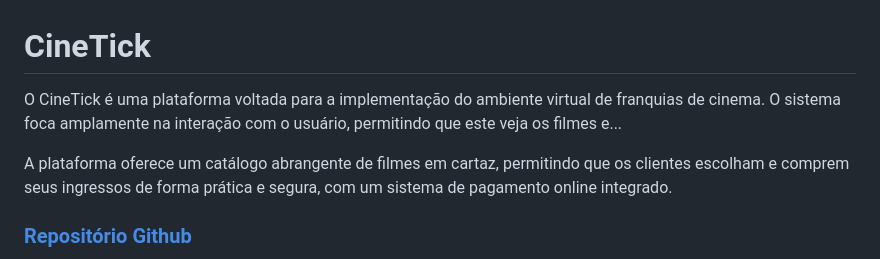
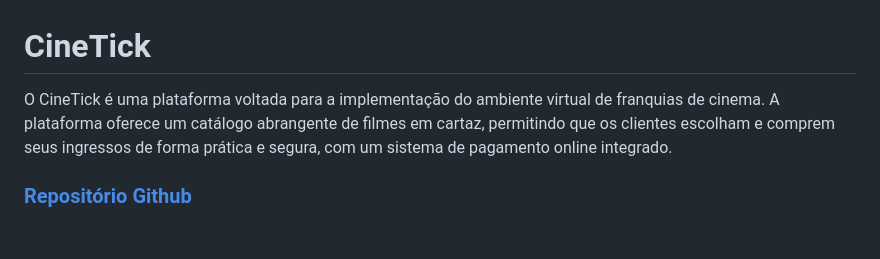
Before and after one commit to LeanAlbu/Cinetick, a Markdown page: README.md, the part around the change. Rendered like a GitHub page; blank space fills up the shorter version.

Commit message:
Revise README to enhance clarity of CineTick
Removed redundant text and clarified platform features.

```diff
--- a/README.md
+++ b/README.md
@@ -1,7 +1,6 @@
 # CineTick
 
-O CineTick é uma plataforma voltada para a implementação do ambiente virtual de franquias de cinema. O sistema foca amplamente na interação com o usuário, permitindo que este veja os filmes e...
-
+O CineTick é uma plataforma voltada para a implementação do ambiente virtual de franquias de cinema.
 A plataforma oferece um catálogo abrangente de filmes em cartaz, permitindo que os clientes escolham e comprem seus ingressos de forma prática e segura, com um sistema de pagamento online integrado.
 
 ### [Repositório Github](https://github.com/LeanAlbu/CineTick)
```
